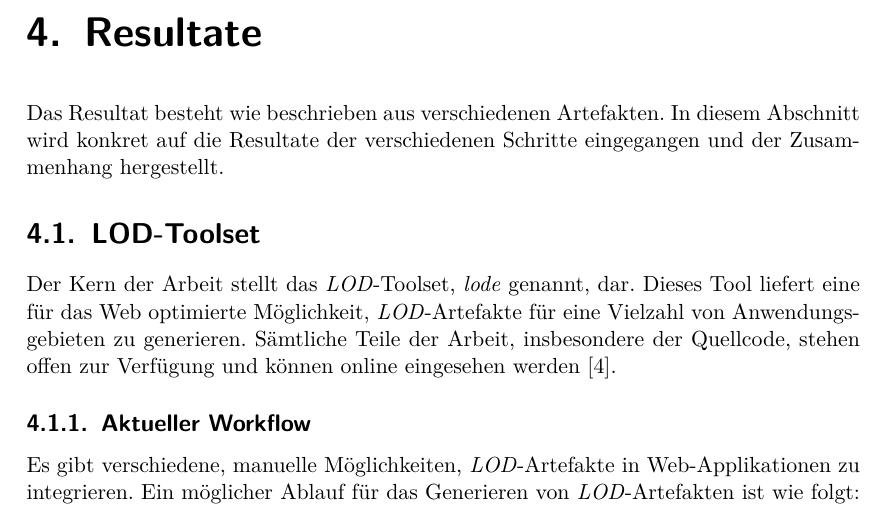
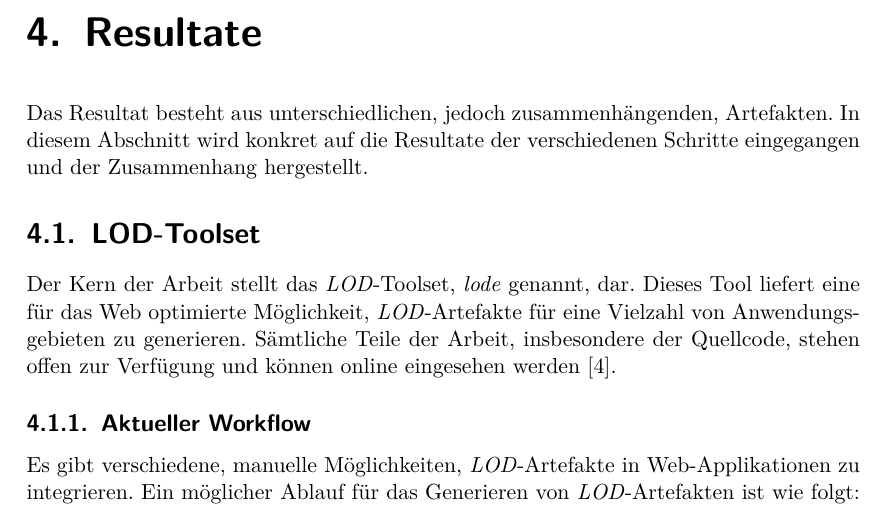
Before and after one commit to kreativwebdesign/lode, a LaTeX document (documentation/report/doc.tex, which reads documentation/report/parts/resultate.tex): part of page 38 of 88, cut so that both start at the same text. Compiled offline with pdfLaTeX; a missing bibliography style is replaced by a similar one.

Commit message:
rephrase

```diff
--- a/documentation/report/parts/resultate.tex
+++ b/documentation/report/parts/resultate.tex
@@ -6,7 +6,7 @@
 % !TEX TS-program = pdflatexmk
 % !TEX encoding = UTF-8 Unicode
 % !TEX root = ../doc.tex
-Das Resultat besteht wie beschrieben aus verschiedenen Artefakten. In diesem Abschnitt wird konkret auf die Resultate der verschiedenen Schritte eingegangen und der Zusammenhang hergestellt.
+Das Resultat besteht aus unterschiedlichen, jedoch zusammenhängenden, Artefakten. In diesem Abschnitt wird konkret auf die Resultate der verschiedenen Schritte eingegangen und der Zusammenhang hergestellt.
 
 \section{LOD-Toolset}
 
```
